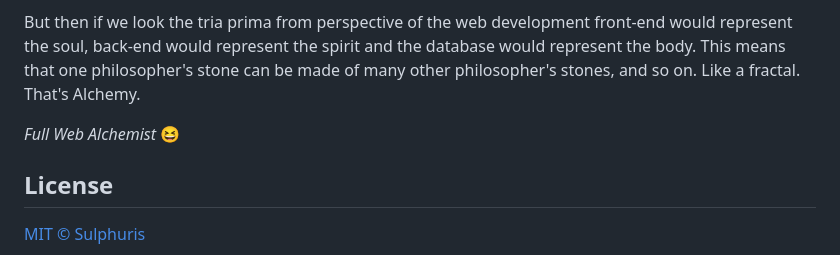
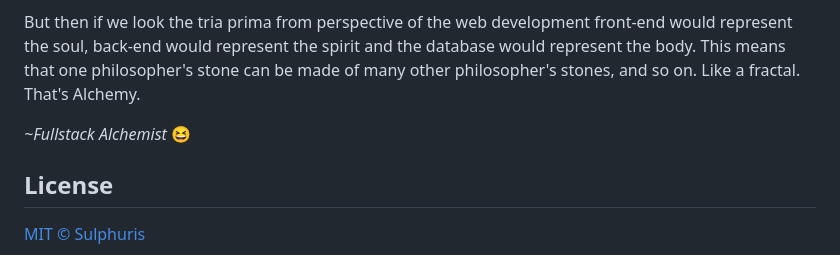
Before and after one commit to sulphuris/sulphuris, a Markdown page: README.md, the part around the change. Rendered like a GitHub page.

```diff
--- a/README.md
+++ b/README.md
@@ -73,7 +73,7 @@ I noticed that this aspect of the tria prima (three primes) is ambiguous and can
 
 But then if we look the tria prima from perspective of the web development front-end would represent the soul, back-end would represent the spirit and the database would represent the body. This means that one philosopher's stone can be made of many other philosopher's stones, and so on. Like a fractal. That's Alchemy.
 
-*Full Web Alchemist* :laughing:
+*~Fullstack Alchemist* :laughing:
 
 ## License
 
```
